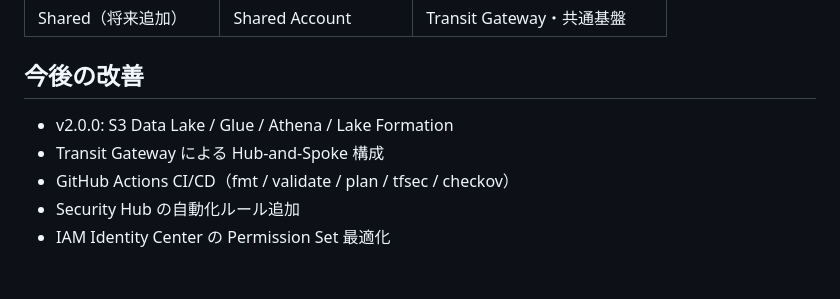
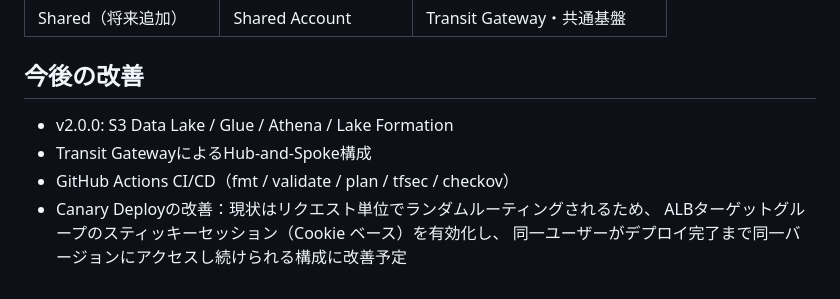
Before and after one commit to sena860/terraform-portfolio, a Markdown page: README.md, the part around the change. Drawn GitHub-style.

Commit message:
Update future improvements in README
Refine future improvement section and enhance clarity.

```diff
--- a/README.md
+++ b/README.md
@@ -112,9 +112,9 @@ Identity CenterはTerraform destroy時に依存関係が壊れやすく、実際
 | Shared（将来追加） | Shared Account | Transit Gateway・共通基盤 |
 
 ## 今後の改善
-
 - v2.0.0: S3 Data Lake / Glue / Athena / Lake Formation
-- Transit Gateway による Hub-and-Spoke 構成
+- Transit GatewayによるHub-and-Spoke構成
 - GitHub Actions CI/CD（fmt / validate / plan / tfsec / checkov）
-- Security Hub の自動化ルール追加
-- IAM Identity Center の Permission Set 最適化
+- Canary Deployの改善：現状はリクエスト単位でランダムルーティングされるため、
+  ALBターゲットグループのスティッキーセッション（Cookie ベース）を有効化し、
+  同一ユーザーがデプロイ完了まで同一バージョンにアクセスし続けられる構成に改善予定
```
